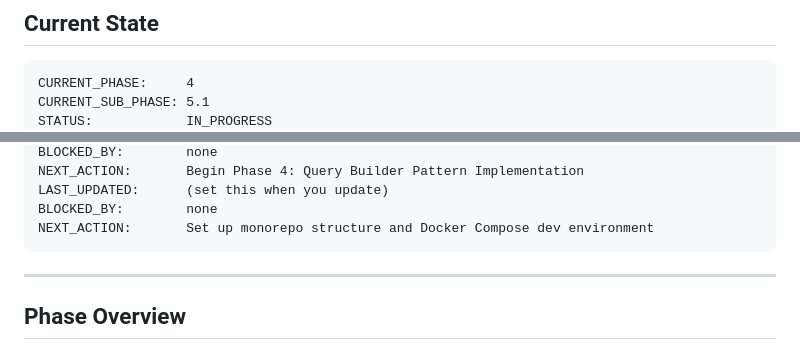
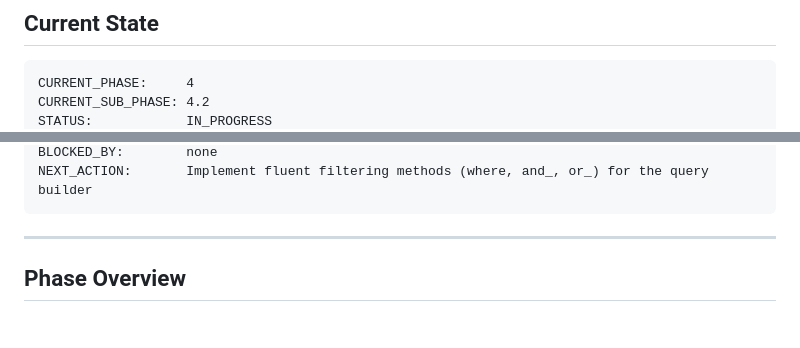
Before and after one commit to Kirito70/otakuhub, a Markdown page: PROJECT-STATUS.md, 2 parts joined by grey strips. Rendered like a GitHub page; blank space fills up the shorter version.

Commit message:
chore: update PROJECT-STATUS to sub‑phase 4.2 and next action

````diff
--- a/PROJECT-STATUS.md
+++ b/PROJECT-STATUS.md
@@ -11,5 +11,5 @@
 
 ```
 CURRENT_PHASE:     4
-CURRENT_SUB_PHASE: 5.1
+CURRENT_SUB_PHASE: 4.2
 STATUS:            IN_PROGRESS
@@ -17,8 +17,5 @@ LAST_UPDATED:      2026-04-26
 BLOCKED_BY:        none
-NEXT_ACTION:       Begin Phase 4: Query Builder Pattern Implementation
-LAST_UPDATED:      (set this when you update)
-BLOCKED_BY:        none
-NEXT_ACTION:       Set up monorepo structure and Docker Compose dev environment
+NEXT_ACTION:       Implement fluent filtering methods (where, and_, or_) for the query builder
 ```
 
 ---
````
Also changed, not shown: other parts of PROJECT-STATUS.md (+1 -1 lines).
